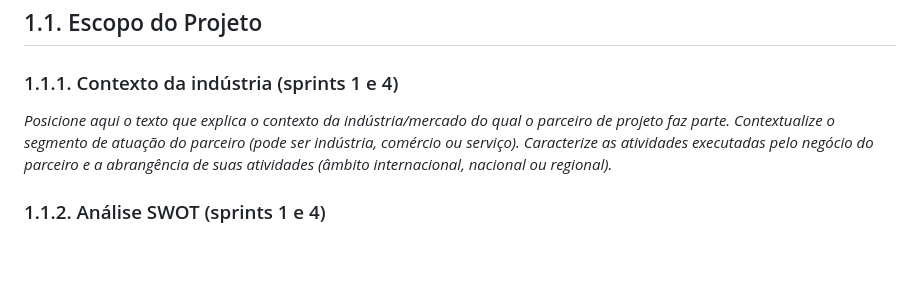
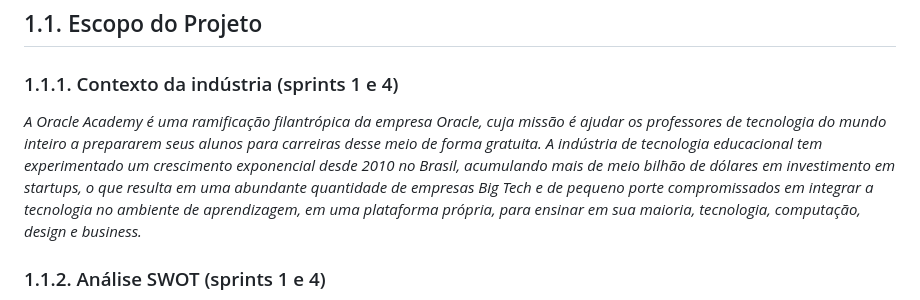
Before and after one commit to cucapcosta/Academy-da-Academy, a Markdown page: document/gdd.md, the part around the change. Drawn GitHub-style; blank space fills up the shorter version.

```diff
--- a/document/gdd.md
+++ b/document/gdd.md
@@ -38,7 +38,7 @@
 
 ### 1.1.1. Contexto da indústria (sprints 1 e 4)
 
-*Posicione aqui o texto que explica o contexto da indústria/mercado do qual o parceiro de projeto faz parte. Contextualize o segmento de atuação do parceiro (pode ser indústria, comércio ou serviço). Caracterize as atividades executadas pelo negócio do parceiro e a abrangência de suas atividades (âmbito internacional, nacional ou regional).*
+*A Oracle Academy é uma ramificação filantrópica da empresa Oracle, cuja missão é ajudar os professores de tecnologia do mundo inteiro a prepararem seus alunos para carreiras desse meio de forma gratuita. A indústria de tecnologia educacional tem experimentado um crescimento exponencial desde 2010 no Brasil, acumulando mais de meio bilhão de dólares em investimento em startups, o que resulta em uma abundante quantidade de empresas Big Tech e de pequeno porte compromissados em integrar a tecnologia no ambiente de aprendizagem, em uma plataforma própria, para ensinar em sua maioria, tecnologia, computação, design e business.*
 
 ### 1.1.2. Análise SWOT (sprints 1 e 4)
 
```
